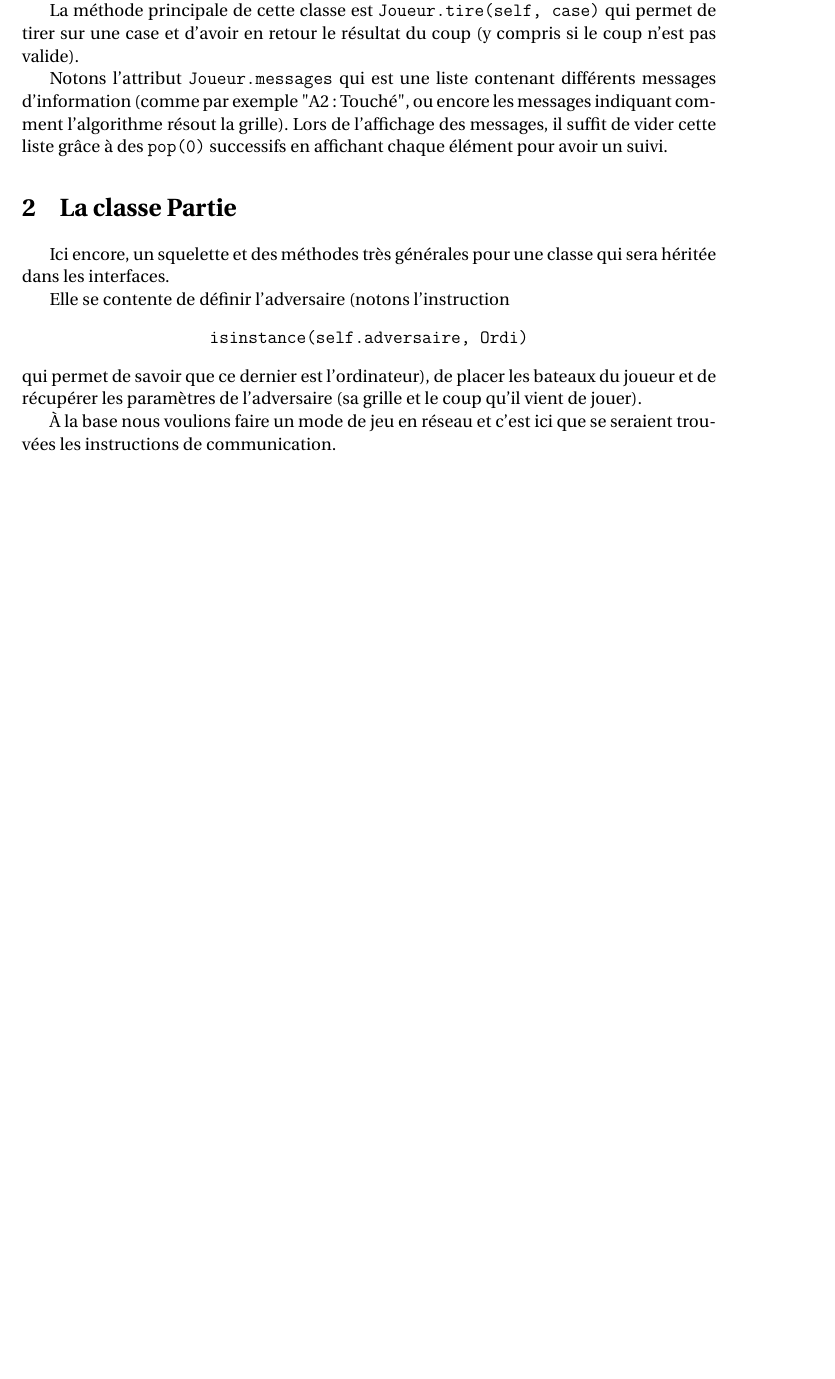
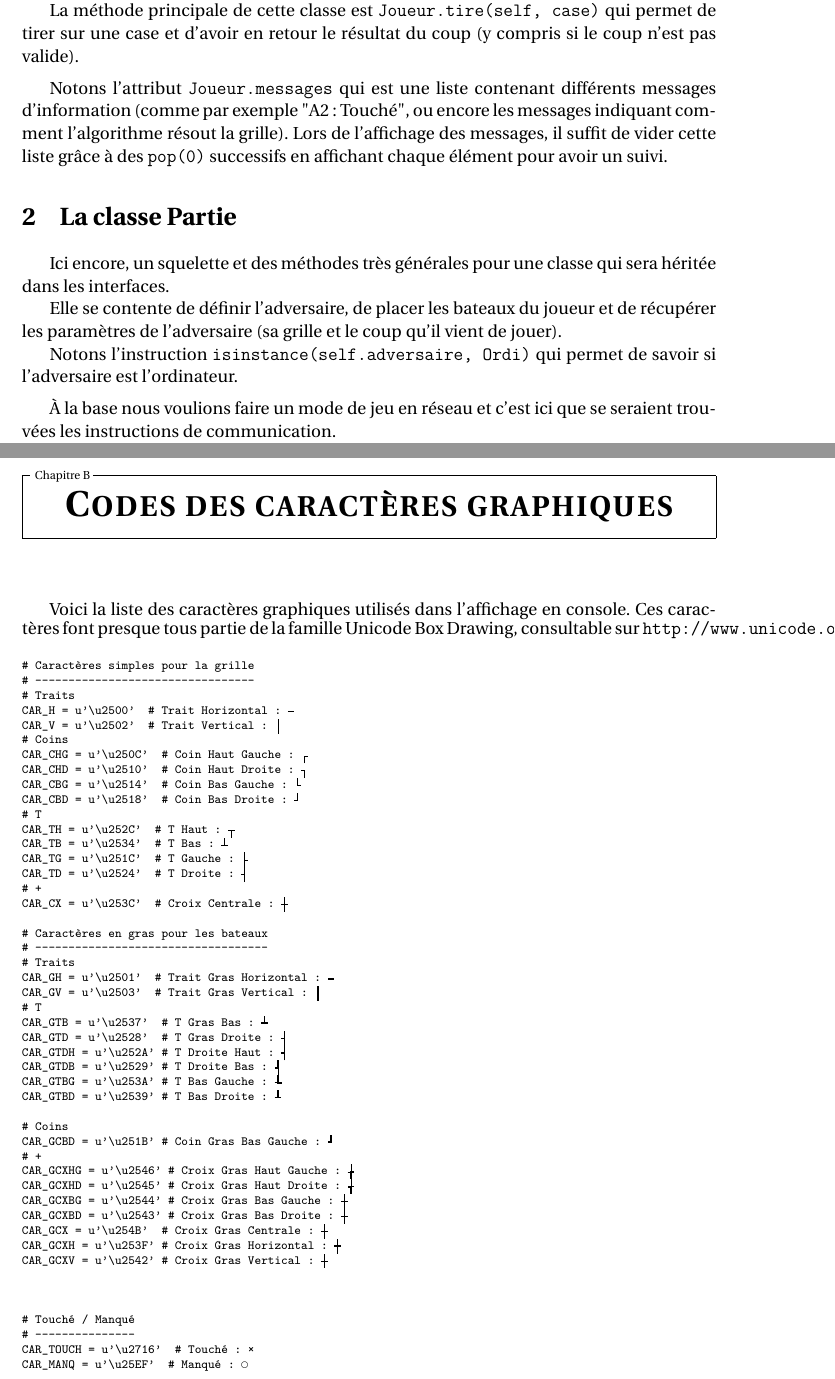
Before and after one commit to Abunux/pyBatNav, a LaTeX book (Rapport/Muller_Reboul_ISN2016_BatailleNavale_Rapport.tex, which reads Rapport/chapitres/annexe_codescar.tex, Rapport/chapitres/chap_joueurs.tex): part of page 15 of 69 before the commit and two parts of pages 15 and 71 of 71 after it, the two joined at a grey line, cut so that both start at the same text, the shorter picture padded with empty space. Compiled offline with pdfLaTeX.

Commit message:
modifié:         Rapport/Muller_Reboul_ISN2016_BatailleNavale_Rapport.aux 	modifié:         Rapport/Muller_Reboul_ISN2016_BatailleNavale_Rapport.log 	modifié:         Rapport/Muller_Reboul_ISN2016_BatailleNavale_Rapport.pdf 	modifié:         Rapport/Muller_Reboul_ISN2016_BatailleNavale_Rapport.synctex.gz 	modifié:         Rapport/Muller_Reboul_ISN2016_BatailleNavale_Rapport.tex 	modifié:         Rapport/Muller_Reboul_ISN2016_BatailleNavale_Rapport.toc 	nouveau fichier: Rapport/chapitres/annexe_codescar.tex 	modifié:         Rapport/chapitres/chap_algo.tex 	modifié:         Rapport/chapitres/chap_grille.tex 	modifié:         Rapport/chapitres/chap_joueurs.tex 	modifié:         Rapport/chapitres/chap_presentation.tex 	modifié:         Rapport/chapitres/chap_utiles.tex

```diff
--- /dev/null
+++ b/Rapport/chapitres/annexe_codescar.tex
@@ -0,0 +1,54 @@
+\chapter{Codes des caractères graphiques}
+{\normalsize
+Voici la liste des caractères graphiques utilisés dans l'affichage en console. Ces caractères font presque tous partie de la famille Unicode Box Drawing, consultable sur \texttt{http://www.unicode.org/charts/PDF/U2500.pdf}.}
+
+\begin{verbatim}
+# Caractères simples pour la grille
+# ---------------------------------
+# Traits
+CAR_H = u'\u2500'		# Trait Horizontal : ─
+CAR_V = u'\u2502'		# Trait Vertical : │
+# Coins
+CAR_CHG = u'\u250C'		# Coin Haut Gauche : ┌
+CAR_CHD = u'\u2510'		# Coin Haut Droite : ┐
+CAR_CBG = u'\u2514'		# Coin Bas Gauche : └
+CAR_CBD = u'\u2518'		# Coin Bas Droite : ┘
+# T
+CAR_TH = u'\u252C'		# T Haut : ┬
+CAR_TB = u'\u2534'		# T Bas : ┴
+CAR_TG = u'\u251C'		# T Gauche : ├
+CAR_TD = u'\u2524'		# T Droite : ┤
+# +
+CAR_CX = u'\u253C'		# Croix Centrale : ┼
+
+# Caractères en gras pour les bateaux
+# -----------------------------------
+# Traits
+CAR_GH = u'\u2501'		# Trait Gras Horizontal : ━
+CAR_GV = u'\u2503'		# Trait Gras Vertical : ┃
+# T
+CAR_GTB = u'\u2537'		# T Gras Bas : ┷
+CAR_GTD = u'\u2528'		# T Gras Droite : ┨
+CAR_GTDH = u'\u252A'	# T Droite Haut : ┪
+CAR_GTDB = u'\u2529'	# T Droite Bas : ┩
+CAR_GTBG = u'\u253A'	# T Bas Gauche : ┺
+CAR_GTBD = u'\u2539'	# T Bas Droite : ┹
+
+# Coins
+CAR_GCBD = u'\u251B'	# Coin Gras Bas Gauche : ┛
+# +
+CAR_GCXHG = u'\u2546'	# Croix Gras Haut Gauche : ╆
+CAR_GCXHD = u'\u2545'	# Croix Gras Haut Droite : ╅
+CAR_GCXBG = u'\u2544'	# Croix Gras Bas Gauche : ╄
+CAR_GCXBD = u'\u2543'	# Croix Gras Bas Droite : ╃
+CAR_GCX = u'\u254B'		# Croix Gras Centrale : ╋
+CAR_GCXH = u'\u253F'	# Croix Gras Horizontal : ┿
+CAR_GCXV = u'\u2542'	# Croix Gras Vertical : ╂
+
+
+
+# Touché / Manqué
+# ---------------
+CAR_TOUCH = u'\u2716' 	# Touché : ✖
+CAR_MANQ = u'\u25EF' 	# Manqué : ◯
+\end{verbatim}
--- a/Rapport/chapitres/chap_joueurs.tex
+++ b/Rapport/chapitres/chap_joueurs.tex
@@ -3,19 +3,23 @@
 La gestion des joueurs et du déroulement de la partie se font dans le module \texttt{bn\_joueur.py} mais les classes \texttt{Joueur} et \texttt{Partie} sont très minimales et ne constitue majoritairement qu'un squelette pour la suite. Elles seront largement héritées, que ce soit par la classe \texttt{Ordi} qui implémente l'algorithme de résolution, que pour les différentes interfaces (console et graphique).
 
 \section{La classe Joueur}
-Lors de son initialisation, on peut donner un nom au joueur et on initialise sa grille de jeu (\texttt{Joueur.grille\_joueur}), la grille de l'adversaire (\texttt{Joueur.grille\_adverse}) ainsi que sa grille de suivi des coups (\texttt{Joueur.grille\_suivi}).
+Lors de son initialisation, on peut donner un nom au joueur et on initialise sa grille de jeu \texttt{Joueur.grille\_joueur}, la grille de l'adversaire \texttt{Joueur.grille\_adverse} ainsi que sa grille de suivi des coups \texttt{Joueur.grille\_suivi}.
 
 On en profite aussi pour initialiser quelques variables d'état comme la liste des coups déjà joués et le nombre de coups joués.
 
 La méthode principale de cette classe est \texttt{Joueur.tire(self, case)} qui permet de tirer sur une case et d'avoir en retour le résultat du coup (y compris si le coup n'est pas valide).
+
+\medskip
 
 Notons l'attribut \texttt{Joueur.messages} qui est une liste contenant différents messages d'information (comme par exemple "A2 : Touché", ou encore les messages indiquant comment l'algorithme résout la grille). Lors de l'affichage des messages, il suffit de vider cette liste grâce à des \texttt{pop(0)} successifs en affichant chaque élément pour avoir un suivi.
 
 \section{La classe Partie}
 Ici encore, un squelette et des méthodes très générales pour une classe qui sera héritée dans les interfaces.
 
-Elle se contente de définir l'adversaire (notons l'instruction \begin{center}
-\texttt{isinstance(self.adversaire, Ordi)}
-\end{center} qui permet de savoir que ce dernier est l'ordinateur), de placer les bateaux du joueur et de récupérer les paramètres de l'adversaire (sa grille et le coup qu'il vient de jouer).
+Elle se contente de définir l'adversaire, de placer les bateaux du joueur et de récupérer les paramètres de l'adversaire (sa grille et le coup qu'il vient de jouer).
+
+Notons l'instruction \texttt{isinstance(self.adversaire, Ordi)} qui permet de savoir si l'adversaire est l'ordinateur.
+
+\medskip
 
 À la base nous voulions faire un mode de jeu en réseau et c'est ici que se seraient trouvées les instructions de communication.
```
Also changed, not shown: Rapport/Muller_Reboul_ISN2016_BatailleNavale_Rapport.tex (+1 -1 lines), Rapport/chapitres/chap_algo.tex (+4 -4 lines), Rapport/chapitres/chap_grille.tex (+14 -9 lines), Rapport/chapitres/chap_presentation.tex (+2 -2 lines), Rapport/chapitres/chap_utiles.tex (+1 -1 lines), Rapport/Muller_Reboul_ISN2016_BatailleNavale_Rapport.pdf, 4 other files.
